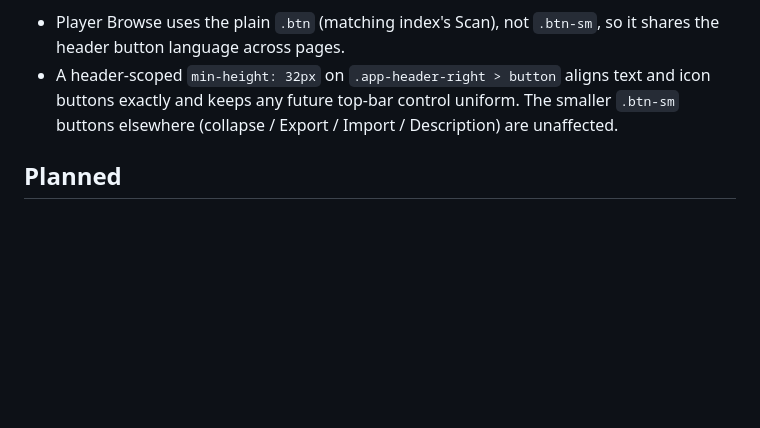
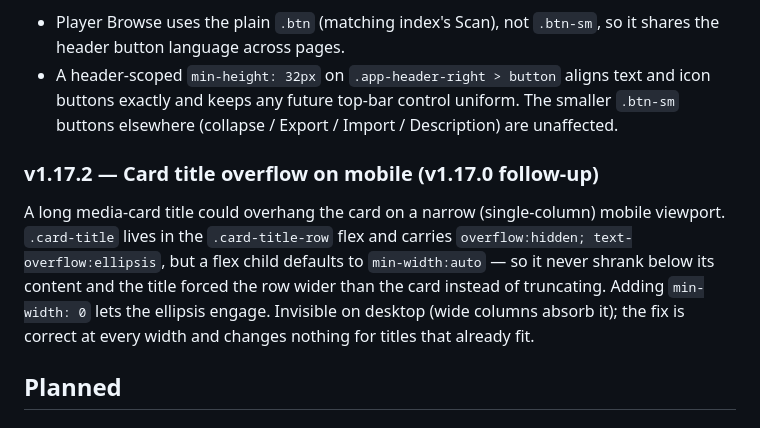
Before and after one commit to iBumpthis/reel, a Markdown page: docs/versioning.md, the part around the change. GitHub-like rendering; blank space fills up the shorter version.

Commit message:
Update versioning.md
Mobile tile overhang fix

```diff
--- a/docs/versioning.md
+++ b/docs/versioning.md
@@ -1088,6 +1088,16 @@ header-only:
   smaller `.btn-sm` buttons elsewhere (collapse / Export / Import / Description)
   are unaffected.
 
+### v1.17.2 — Card title overflow on mobile (v1.17.0 follow-up)
+
+A long media-card title could overhang the card on a narrow (single-column)
+mobile viewport. `.card-title` lives in the `.card-title-row` flex and carries
+`overflow:hidden; text-overflow:ellipsis`, but a flex child defaults to
+`min-width:auto` — so it never shrank below its content and the title forced the
+row wider than the card instead of truncating. Adding `min-width: 0` lets the
+ellipsis engage. Invisible on desktop (wide columns absorb it); the fix is
+correct at every width and changes nothing for titles that already fit.
+
 ## Planned
 
 ### Data Durability (continued, post-1.10.0)
```
